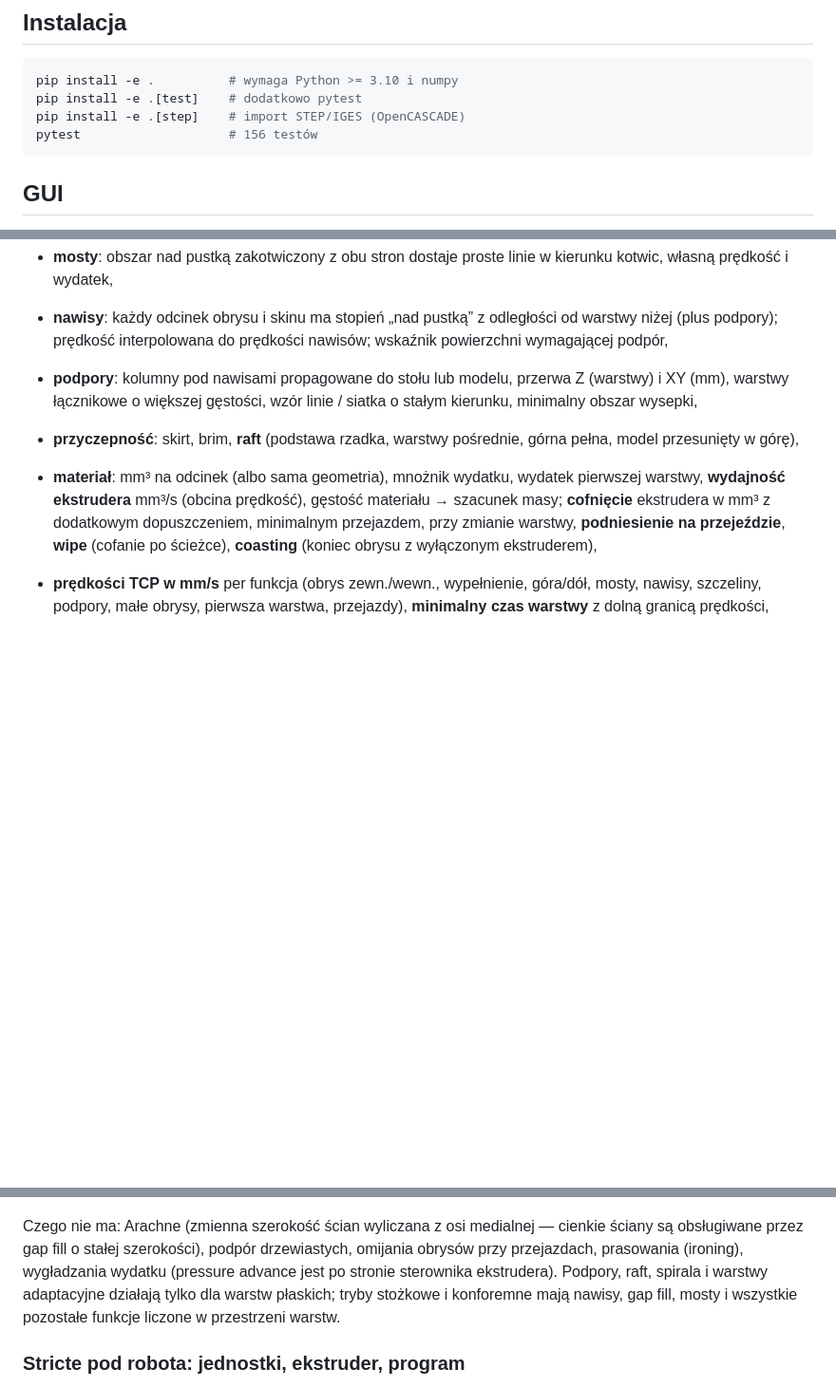
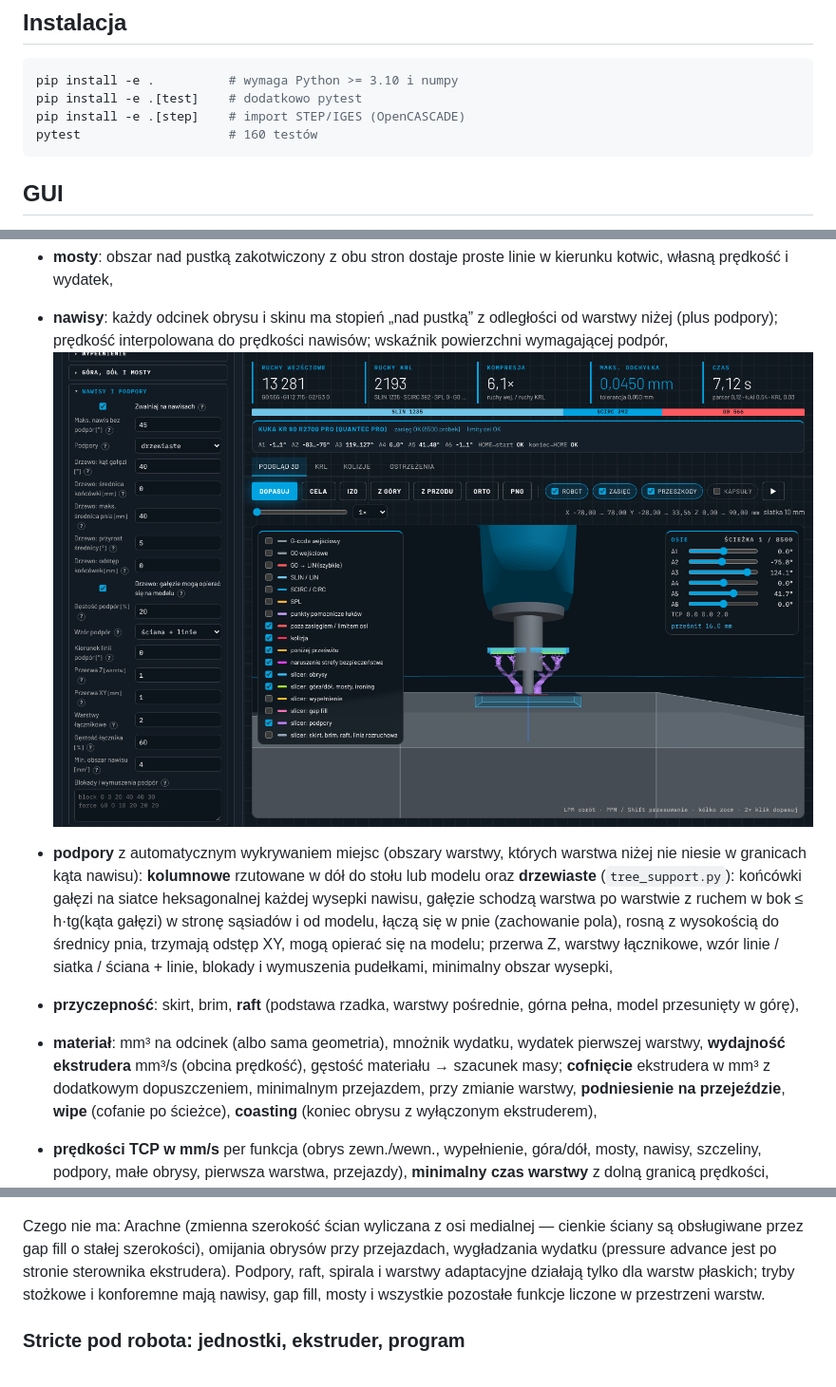
Before and after one commit to gabkaras/GCODE_TRANSLATOR, a Markdown page: README.md, 3 parts joined by grey strips. Shown at 95% size. GitHub-like rendering; pictures changed too: docs/gui_tree.png (added); blank space fills up the shorter version.

````diff
--- a/README.md
+++ b/README.md
@@ -26,7 +26,7 @@ STEP/STL ──slicer──> ścieżka (G-code + I J K) ──parser──> ruch
 pip install -e .          # wymaga Python >= 3.10 i numpy
 pip install -e .[test]    # dodatkowo pytest
 pip install -e .[step]    # import STEP/IGES (OpenCASCADE)
-pytest                    # 156 testów
+pytest                    # 160 testów
 ```
 
 ## GUI
@@ -129,9 +129,17 @@ parametr jest w GUI, w sekcji *Slicer*, z przyciskiem „?”):
 * **nawisy**: każdy odcinek obrysu i skinu ma stopień „nad pustką” z odległości
   od warstwy niżej (plus podpory); prędkość interpolowana do prędkości nawisów;
   wskaźnik powierzchni wymagającej podpór,
-* **podpory**: kolumny pod nawisami propagowane do stołu lub modelu, przerwa Z
-  (warstwy) i XY (mm), warstwy łącznikowe o większej gęstości, wzór linie /
-  siatka o stałym kierunku, minimalny obszar wysepki,
+![podpory drzewiaste](docs/gui_tree.png)
+
+* **podpory** z automatycznym wykrywaniem miejsc (obszary warstwy, których
+  warstwa niżej nie niesie w granicach kąta nawisu): **kolumnowe** rzutowane w
+  dół do stołu lub modelu oraz **drzewiaste** (`tree_support.py`): końcówki
+  gałęzi na siatce heksagonalnej każdej wysepki nawisu, gałęzie schodzą
+  warstwa po warstwie z ruchem w bok ≤ h·tg(kąta gałęzi) w stronę sąsiadów i od
+  modelu, łączą się w pnie (zachowanie pola), rosną z wysokością do średnicy
+  pnia, trzymają odstęp XY, mogą opierać się na modelu; przerwa Z, warstwy
+  łącznikowe, wzór linie / siatka / ściana + linie, blokady i wymuszenia
+  pudełkami, minimalny obszar wysepki,
 * **przyczepność**: skirt, brim, **raft** (podstawa rzadka, warstwy pośrednie,
   górna pełna, model przesunięty w górę),
 * **materiał**: mm³ na odcinek (albo sama geometria), mnożnik wydatku,
@@ -173,9 +181,9 @@ parametr jest w GUI, w sekcji *Slicer*, z przyciskiem „?”):
 ![wiele modeli i podgląd typów](docs/gui_plater.png)
 
 Czego nie ma: Arachne (zmienna szerokość ścian wyliczana z osi medialnej —
-cienkie ściany są obsługiwane przez gap fill o stałej szerokości), podpór
-drzewiastych, omijania obrysów przy przejazdach, prasowania (ironing),
-wygładzania wydatku (pressure advance jest po stronie sterownika ekstrudera).
+cienkie ściany są obsługiwane przez gap fill o stałej szerokości), omijania
+obrysów przy przejazdach, wygładzania wydatku (pressure advance jest po
+stronie sterownika ekstrudera).
 Podpory, raft, spirala i warstwy adaptacyjne działają tylko dla warstw
 płaskich; tryby stożkowe i konforemne mają nawisy, gap fill, mosty i wszystkie
 pozostałe funkcje liczone w przestrzeni warstw.
````
Also changed, not shown: 6 other files.
